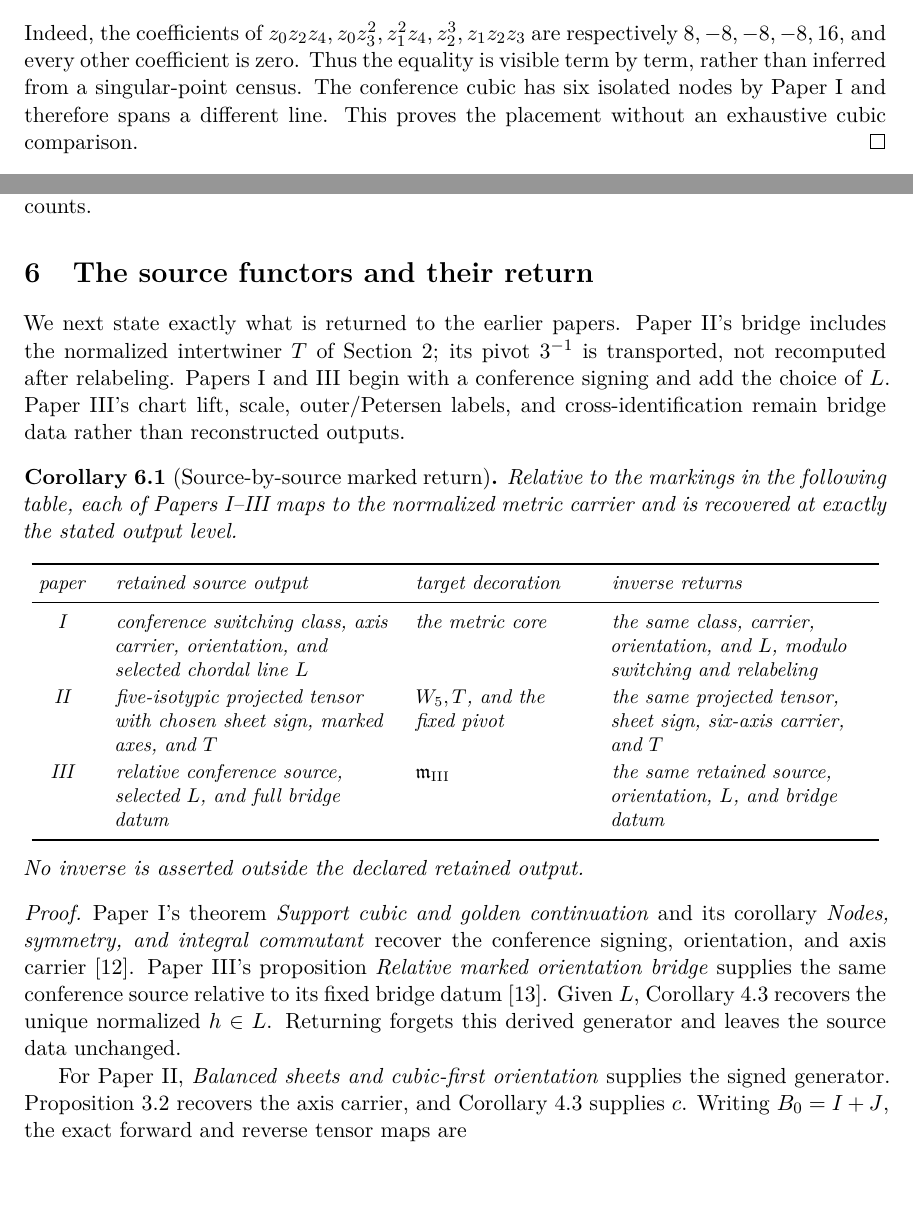
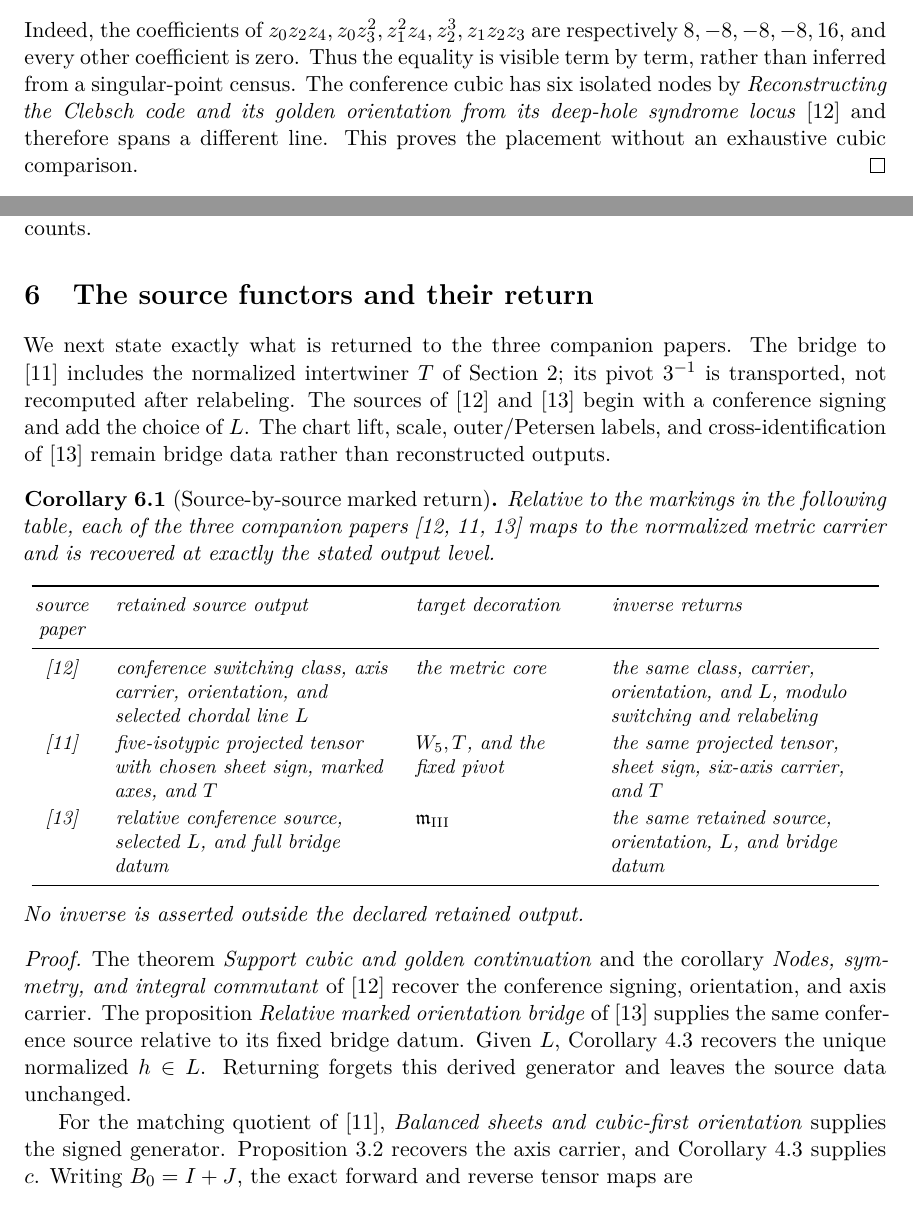
Before and after one commit to tavisrudd/chordal-conference-reconstruction, a LaTeX paper (chordal_conference_reconstruction.tex): two parts of pages 6 and 14 of 22, joined at a grey line, cut so that both start at the same text, the shorter picture padded with empty space. Compiled offline with XeLaTeX.

Commit message:
paper: name companion papers by title rather than series number

```diff
--- a/chordal_conference_reconstruction.tex
+++ b/chordal_conference_reconstruction.tex
@@ -487,8 +492,10 @@ Indeed, the coefficients of
 \(z_0z_2z_4,z_0z_3^2,z_1^2z_4,z_2^3,z_1z_2z_3\) are respectively
 \(8,-8,-8,-8,16\), and every other coefficient is zero.  Thus the equality
 is visible term by term, rather than inferred from a singular-point census.
-The conference cubic has six isolated
-nodes by Paper~I and therefore spans a different line.  This proves the
+The conference cubic has six isolated nodes
+by \emph{Reconstructing the Clebsch code and its golden orientation from its
+deep-hole syndrome locus}~\cite{RuddRigidity2026} and therefore spans a
+different line.  This proves the
 placement without an exhaustive cubic comparison.
 \end{proof}
 
@@ -1028,17 +1037,19 @@ records a dependency lattice rather than four unrelated counts.
 \section{The source functors and their return}
 \label{sec:source-return}
 
-We next state exactly what is returned to the earlier papers.  Paper~II's
-bridge includes the normalized intertwiner \(T\) of
-Section~\ref{sec:placement}; its pivot \(3^{-1}\) is transported, not
-recomputed after relabeling.  Papers~I and III begin with a conference
-signing and add the choice of \(L\).  Paper~III's chart lift, scale,
-outer/Petersen labels, and cross-identification remain bridge data rather
+We next state exactly what is returned to the three companion papers.  The
+bridge to \cite{RuddFactorization2026} includes the normalized intertwiner
+\(T\) of Section~\ref{sec:placement}; its pivot \(3^{-1}\) is transported, not
+recomputed after relabeling.  The sources of \cite{RuddRigidity2026} and
+\cite{RuddPassages2026} begin with a conference signing and add the choice of
+\(L\).  The chart lift, scale, outer/Petersen labels, and
+cross-identification of \cite{RuddPassages2026} remain bridge data rather
 than reconstructed outputs.
 
 \begin{corollary}[Source-by-source marked return]
 \label{cor:source-by-source-return}
-Relative to the markings in the following table, each of Papers~I--III maps
+Relative to the markings in the following table, each of the three companion
+papers \cite{RuddRigidity2026,RuddFactorization2026,RuddPassages2026} maps
 to the normalized metric carrier and is recovered at exactly the stated
 output level.
 \begin{center}
@@ -1049,17 +1060,17 @@ output level.
   >{\raggedright\arraybackslash}p{0.20\textwidth}
   >{\raggedright\arraybackslash}p{0.31\textwidth}@{}}
 \toprule
-paper & retained source output & target decoration & inverse returns\\
+source paper & retained source output & target decoration & inverse returns\\
 \midrule
-I & conference switching class, axis carrier, orientation, and selected
-  chordal line \(L\) & the metric core & the same class, carrier,
-  orientation, and \(L\), modulo switching and relabeling\\
-II & five-isotypic projected tensor with chosen sheet sign, marked axes, and
-  \(T\) & \(W_5,T\), and the fixed pivot & the same projected tensor, sheet
-  sign, six-axis carrier, and \(T\)\\
-III & relative conference source, selected \(L\), and full bridge datum &
-  \(\mathfrak m_{\mathrm{III}}\) & the same retained source, orientation,
-  \(L\), and bridge datum\\
+\cite{RuddRigidity2026} & conference switching class, axis carrier,
+  orientation, and selected chordal line \(L\) & the metric core & the same
+  class, carrier, orientation, and \(L\), modulo switching and relabeling\\
+\cite{RuddFactorization2026} & five-isotypic projected tensor with chosen
+  sheet sign, marked axes, and \(T\) & \(W_5,T\), and the fixed pivot & the
+  same projected tensor, sheet sign, six-axis carrier, and \(T\)\\
+\cite{RuddPassages2026} & relative conference source, selected \(L\), and
+  full bridge datum & \(\mathfrak m_{\mathrm{III}}\) & the same retained
+  source, orientation, \(L\), and bridge datum\\
 \bottomrule
 \end{tabular}
 \end{center}
@@ -1067,19 +1078,20 @@ No inverse is asserted outside the declared retained output.
 \end{corollary}
 
 \begin{proof}
-Paper~I's theorem \emph{Support cubic and golden continuation} and its
-corollary \emph{Nodes, symmetry, and integral commutant} recover the
-conference signing, orientation, and axis carrier
-\cite{RuddRigidity2026}.  Paper~III's proposition \emph{Relative marked
-orientation bridge} supplies the same conference source relative to its
-fixed bridge datum \cite{RuddPassages2026}.  Given \(L\), Corollary
+The theorem \emph{Support cubic and golden continuation} and the corollary
+\emph{Nodes, symmetry, and integral commutant} of \cite{RuddRigidity2026}
+recover the conference signing, orientation, and axis carrier.  The
+proposition \emph{Relative marked orientation bridge} of
+\cite{RuddPassages2026} supplies the same conference source relative to its
+fixed bridge datum.  Given \(L\), Corollary
 \ref{cor:selected-line-bridge} recovers the unique normalized \(h\in L\).
 Returning forgets this derived generator and leaves the source data
 unchanged.
 
-For Paper~II, \emph{Balanced sheets and cubic-first orientation} supplies
-the signed generator.  Proposition~\ref{prop:special-orbit} recovers the
-axis carrier, and Corollary~\ref{cor:selected-line-bridge} supplies \(c\).
+For the matching quotient of \cite{RuddFactorization2026}, \emph{Balanced
+sheets and cubic-first orientation} supplies the signed generator.
+Proposition~\ref{prop:special-orbit} recovers the axis carrier, and
+Corollary~\ref{cor:selected-line-bridge} supplies \(c\).
 Writing \(B_0=I+J\), the exact forward and reverse tensor maps are
 \[
  h=3^{-1}\operatorname{Pol}\!\left(\Sym^3(B_0T^{-1})\nu\right),
```
Also changed, not shown: PROVENANCE.md (+1 -1 lines), chordal_conference_reconstruction.pdf, chordal_conference_reconstruction.tex (53 more changed lines), 1 other file.
